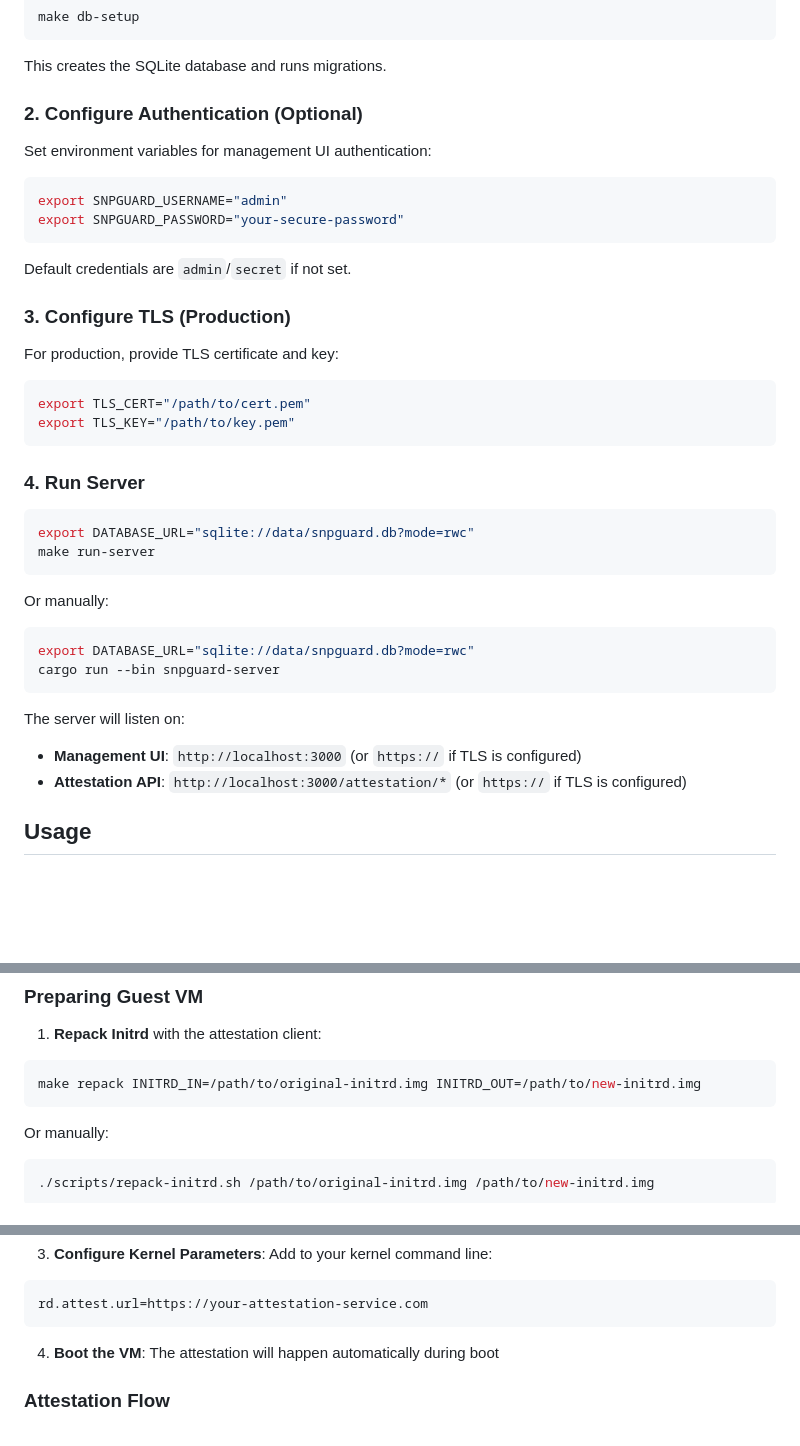
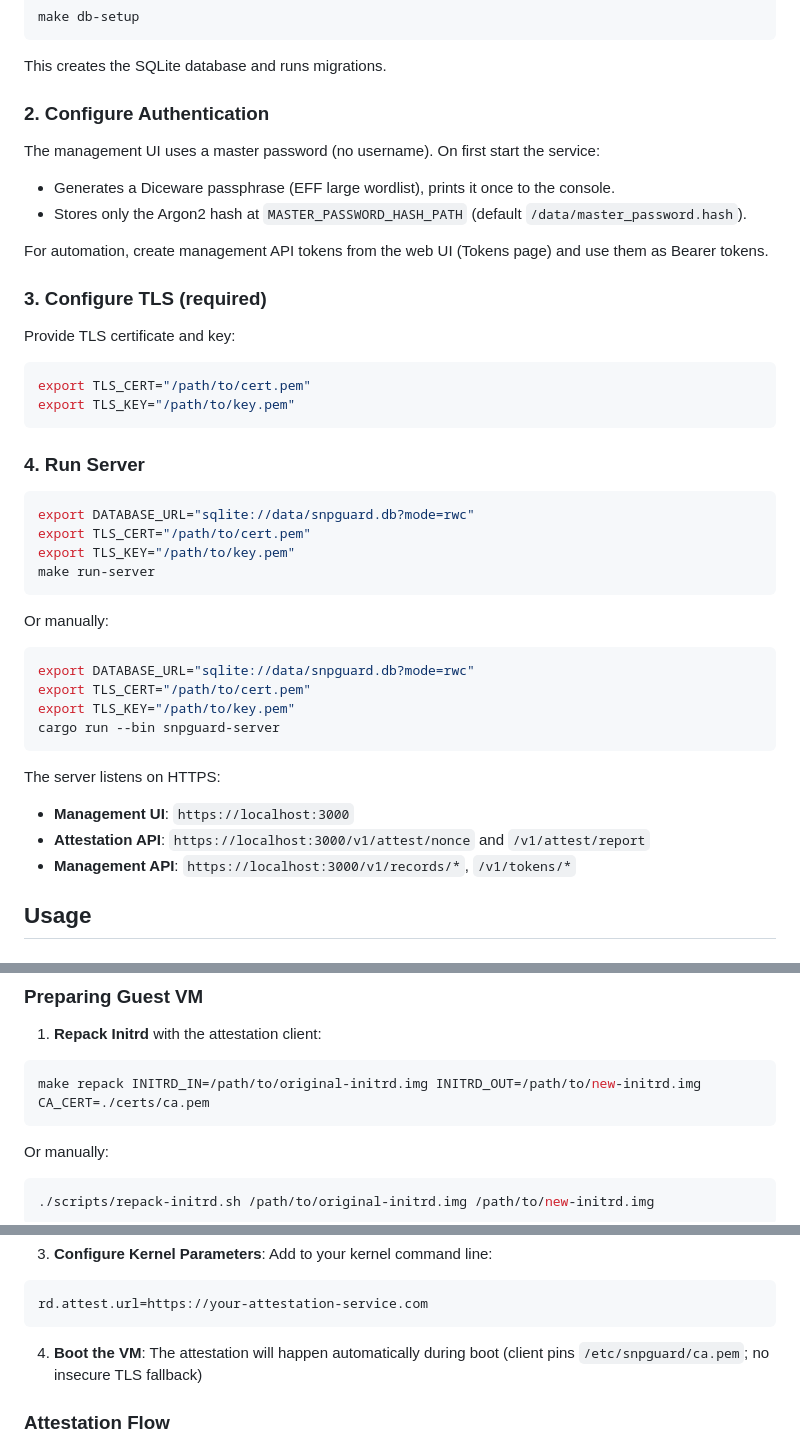
Before and after one commit to rouming/snp-guard, a Markdown page: README.md, 3 parts joined by grey strips. Rendered like a GitHub page; blank space fills up the shorter version.

Commit message:
Update docs for REST endpoints, TLS, master password and tokens

````diff
--- a/README.md
+++ b/README.md
@@ -111,20 +111,17 @@ make db-setup
 
 This creates the SQLite database and runs migrations.
 
-### 2. Configure Authentication (Optional)
+### 2. Configure Authentication
 
-Set environment variables for management UI authentication:
+The management UI uses a master password (no username). On first start the service:
+- Generates a Diceware passphrase (EFF large wordlist), prints it once to the console.
+- Stores only the Argon2 hash at `MASTER_PASSWORD_HASH_PATH` (default `/data/master_password.hash`).
 
-```bash
-export SNPGUARD_USERNAME="admin"
-export SNPGUARD_PASSWORD="your-secure-password"
-```
+For automation, create management API tokens from the web UI (Tokens page) and use them as Bearer tokens.
 
-Default credentials are `admin`/`secret` if not set.
+### 3. Configure TLS (required)
 
-### 3. Configure TLS (Production)
-
-For production, provide TLS certificate and key:
+Provide TLS certificate and key:
 
 ```bash
 export TLS_CERT="/path/to/cert.pem"
@@ -135,6 +132,8 @@ export TLS_KEY="/path/to/key.pem"
 
 ```bash
 export DATABASE_URL="sqlite://data/snpguard.db?mode=rwc"
+export TLS_CERT="/path/to/cert.pem"
+export TLS_KEY="/path/to/key.pem"
 make run-server
 ```
 
@@ -142,12 +141,15 @@ Or manually:
 
 ```bash
 export DATABASE_URL="sqlite://data/snpguard.db?mode=rwc"
+export TLS_CERT="/path/to/cert.pem"
+export TLS_KEY="/path/to/key.pem"
 cargo run --bin snpguard-server
 ```
 
-The server will listen on:
-- **Management UI**: `http://localhost:3000` (or `https://` if TLS is configured)
-- **Attestation API**: `http://localhost:3000/attestation/*` (or `https://` if TLS is configured)
+The server listens on HTTPS:
+- **Management UI**: `https://localhost:3000`
+- **Attestation API**: `https://localhost:3000/v1/attest/nonce` and `/v1/attest/report`
+- **Management API**: `https://localhost:3000/v1/records/*`, `/v1/tokens/*`
 
 ## Usage
 
@@ -194,7 +196,7 @@ From the record view page, you can download:
 1. **Repack Initrd** with the attestation client:
 
 ```bash
-make repack INITRD_IN=/path/to/original-initrd.img INITRD_OUT=/path/to/new-initrd.img
+make repack INITRD_IN=/path/to/original-initrd.img INITRD_OUT=/path/to/new-initrd.img CA_CERT=./certs/ca.pem
 ```
 
 Or manually:
@@ -217,7 +219,7 @@ Both hooks run after network initialization but before root filesystem mounting,
 rd.attest.url=https://your-attestation-service.com
 ```
 
-4. **Boot the VM**: The attestation will happen automatically during boot
+4. **Boot the VM**: The attestation will happen automatically during boot (client pins `/etc/snpguard/ca.pem`; no insecure TLS fallback)
 
 ### Attestation Flow
 
````
Also changed, not shown: docs/api.md (+16 -16 lines), docs/architecture.md (+4 -4 lines).
